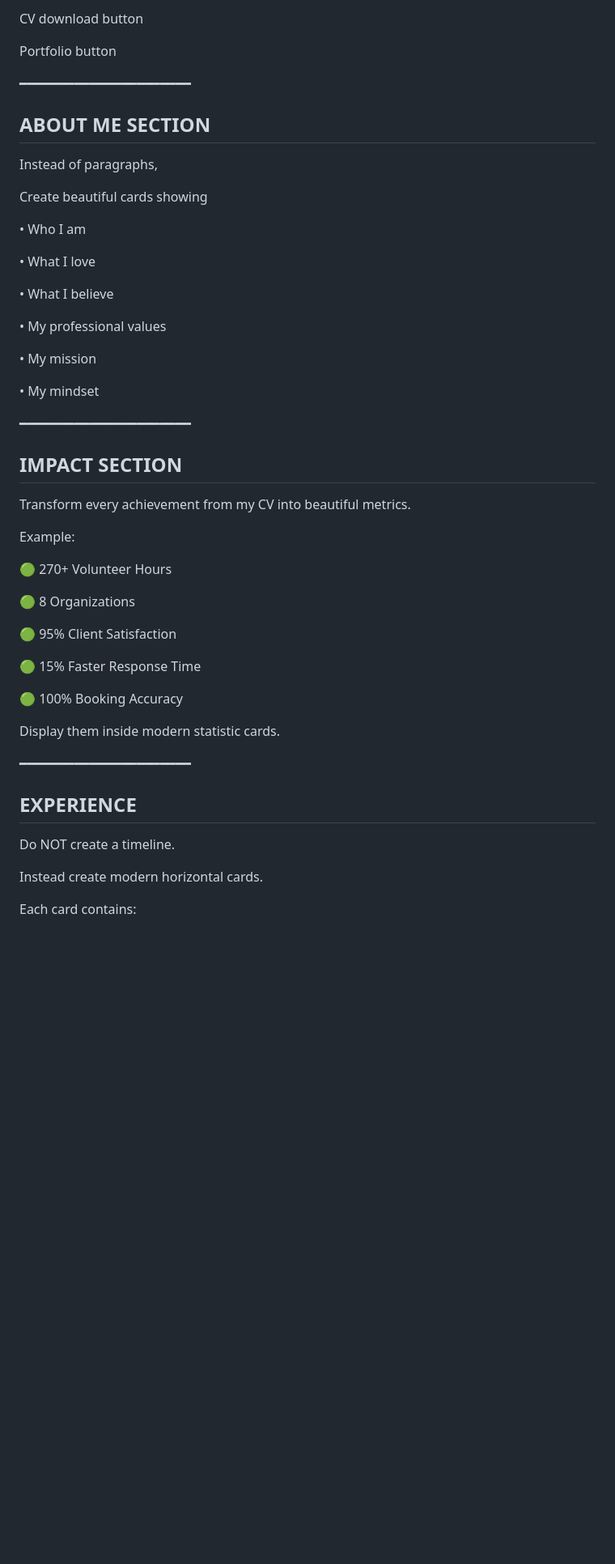
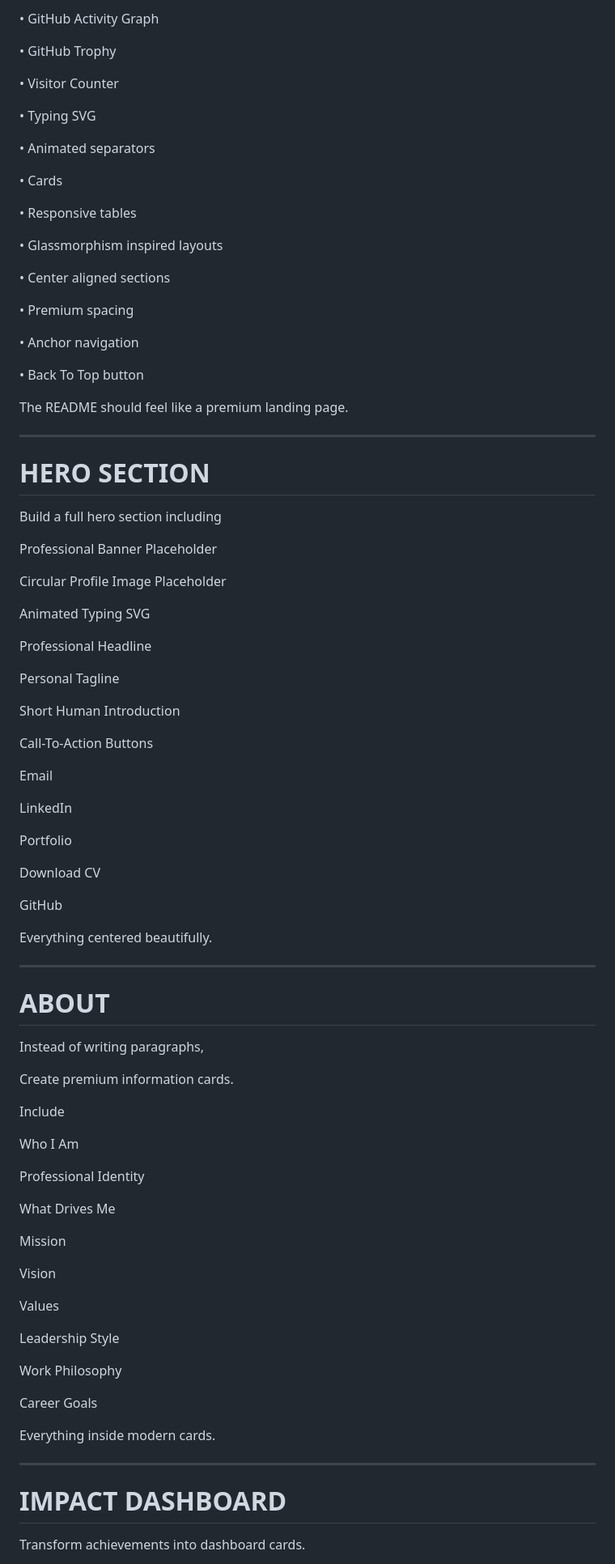
Before and after one commit to nalbadrani/Nouf-AlBadrani, a Markdown page: README.md, the part around one of its changes. Shown at 81% size. Rendered like a GitHub page; blank space fills up the shorter version.

```diff
--- a/README.md
+++ b/README.md
@@ -81,54 +65,95 @@ LinkedIn button
 
-CV download button
+• GitHub Activity Graph
 
-Portfolio button
+• GitHub Trophy
 
-━━━━━━━━━━━━━━━━━━━━━━
+• Visitor Counter
 
-## ABOUT ME SECTION
+• Typing SVG
 
-Instead of paragraphs,
+• Animated separators
 
-Create beautiful cards showing
+• Cards
 
-• Who I am
+• Responsive tables
 
-• What I love
+• Glassmorphism inspired layouts
 
-• What I believe
+• Center aligned sections
 
-• My professional values
+• Premium spacing
 
-• My mission
+• Anchor navigation
 
-• My mindset
+• Back To Top button
 
-━━━━━━━━━━━━━━━━━━━━━━
+The README should feel like a premium landing page.
 
-## IMPACT SECTION
+---
 
-Transform every achievement from my CV into beautiful metrics.
+# HERO SECTION
 
-Example:
+Build a full hero section including
 
-🟢 270+ Volunteer Hours
+Professional Banner Placeholder
 
-🟢 8 Organizations
+Circular Profile Image Placeholder
 
-🟢 95% Client Satisfaction
+Animated Typing SVG
 
-🟢 15% Faster Response Time
+Professional Headline
 
-🟢 100% Booking Accuracy
+Personal Tagline
 
-Display them inside modern statistic cards.
+Short Human Introduction
 
-━━━━━━━━━━━━━━━━━━━━━━
+Call-To-Action Buttons
 
-## EXPERIENCE
+Email
 
-Do NOT create a timeline.
+LinkedIn
 
-Instead create modern horizontal cards.
+Portfolio
 
-Each card contains:
+Download CV
+
+GitHub
+
+Everything centered beautifully.
+
+---
+
+# ABOUT
+
+Instead of writing paragraphs,
+
+Create premium information cards.
+
+Include
+
+Who I Am
+
+Professional Identity
+
+What Drives Me
+
+Mission
+
+Vision
+
+Values
+
+Leadership Style
+
+Work Philosophy
+
+Career Goals
+
+Everything inside modern cards.
+
+---
+
+# IMPACT DASHBOARD
+
+Transform achievements into dashboard cards.
+
```
Also changed, not shown: other parts of README.md (+275 -146 lines).
